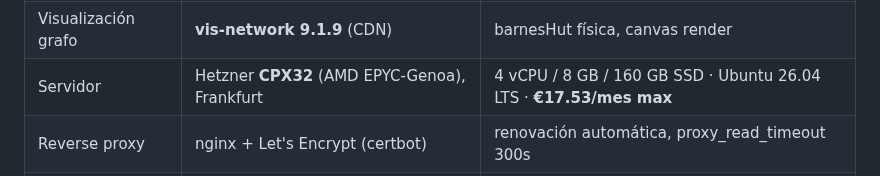
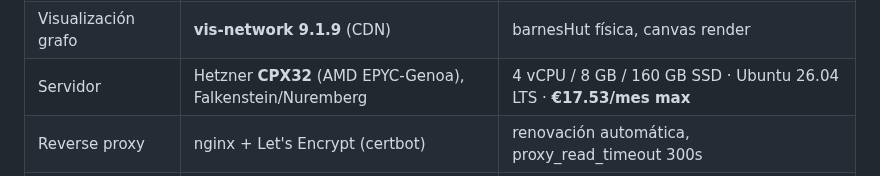
Before and after one commit to lagalga/korio, a Markdown page: README.md, the part around the change. GitHub-like rendering.

Commit message:
Docs(readme): último ref Hetzner Frankfurt → Falkenstein/Nuremberg en tabla Stack
Supabase Frankfurt (líneas 55, 260) es correcto — no se toca.

```diff
--- a/README.md
+++ b/README.md
@@ -268,7 +268,7 @@ Activación vía `.env`: `LANGCHAIN_TRACING_V2`, `LANGCHAIN_ENDPOINT` (EU), `KOR
 | Doc parsing | PyMuPDF + MarkItDown `[pdf,docx,xlsx,pptx]` | PyMuPDF para texto, MarkItDown para conversión |
 | Automatización | n8n **v2.27.4** (Docker en VPS) | **8 workflows**: HITL + Cron + Pipeline event bus + Gmail + Drive + Slack `/korio` + Slack file_shared + Gestión errores |
 | Visualización grafo | **vis-network 9.1.9** (CDN) | barnesHut física, canvas render |
-| Servidor | Hetzner **CPX32** (AMD EPYC-Genoa), Frankfurt | 4 vCPU / 8 GB / 160 GB SSD · Ubuntu 26.04 LTS · **€17.53/mes max** |
+| Servidor | Hetzner **CPX32** (AMD EPYC-Genoa), Falkenstein/Nuremberg | 4 vCPU / 8 GB / 160 GB SSD · Ubuntu 26.04 LTS · **€17.53/mes max** |
 | Reverse proxy | nginx + Let's Encrypt (certbot) | renovación automática, proxy_read_timeout 300s |
 | Observabilidad (RAG) | **LangSmith** `@traceable` | trazas semánticas del pipeline RAG, tokens/coste, región UE (GDPR) |
 | Observabilidad (HTTP) | **OpenTelemetry + Jaeger** | trazas de infraestructura self-hosted (OTLP), waterfall de latencia por endpoint |
```
